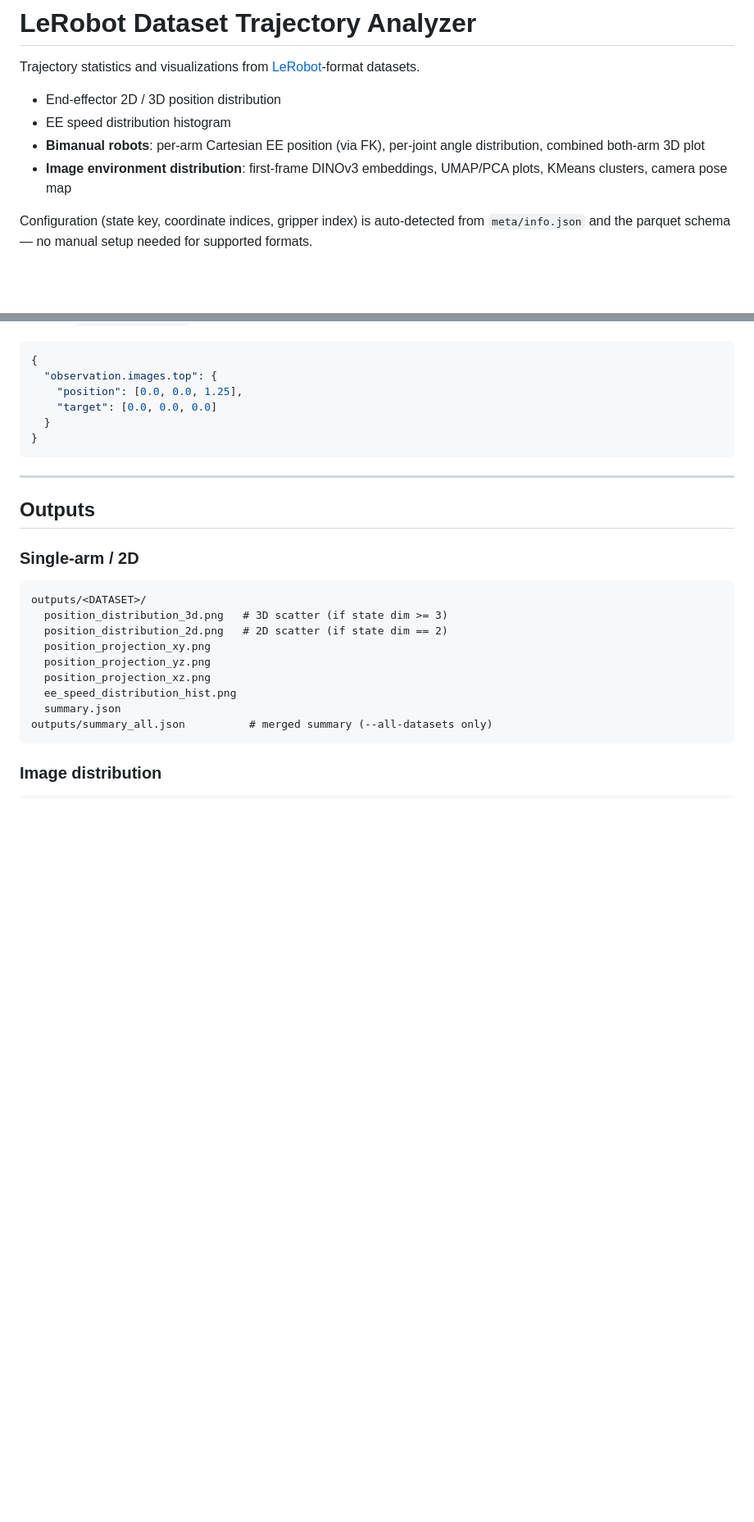
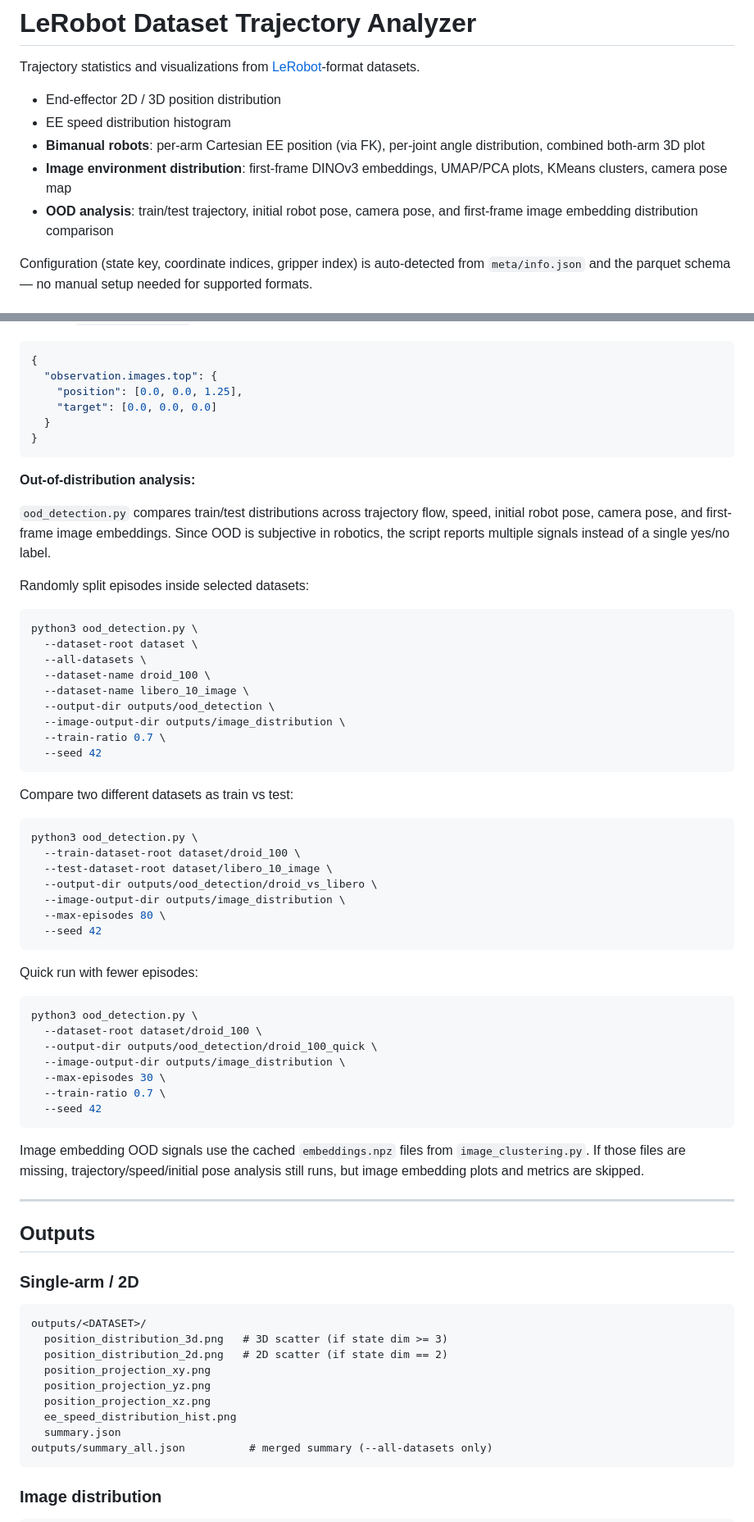
Before and after one commit to namul2/RoboTracker, a Markdown page: README.md, 2 parts joined by grey strips. Shown: that part at 82% size. Drawn GitHub-style; blank space fills up the shorter version.

````diff
--- a/README.md
+++ b/README.md
@@ -6,6 +6,7 @@ Trajectory statistics and visualizations from [LeRobot](https://github.com/huggi
 - EE speed distribution histogram
 - **Bimanual robots**: per-arm Cartesian EE position (via FK), per-joint angle distribution, combined both-arm 3D plot
 - **Image environment distribution**: first-frame DINOv3 embeddings, UMAP/PCA plots, KMeans clusters, camera pose map
+- **OOD analysis**: train/test trajectory, initial robot pose, camera pose, and first-frame image embedding distribution comparison
 
 Configuration (state key, coordinate indices, gripper index) is auto-detected from `meta/info.json` and the parquet schema — no manual setup needed for supported formats.
 
@@ -147,6 +155,50 @@ Example `camera_poses.json`:
 }
 ```
 
+**Out-of-distribution analysis:**
+
+`ood_detection.py` compares train/test distributions across trajectory flow, speed, initial robot pose, camera pose, and first-frame image embeddings. Since OOD is subjective in robotics, the script reports multiple signals instead of a single yes/no label.
+
+Randomly split episodes inside selected datasets:
+
+```bash
+python3 ood_detection.py \
+  --dataset-root dataset \
+  --all-datasets \
+  --dataset-name droid_100 \
+  --dataset-name libero_10_image \
+  --output-dir outputs/ood_detection \
+  --image-output-dir outputs/image_distribution \
+  --train-ratio 0.7 \
+  --seed 42
+```
+
+Compare two different datasets as train vs test:
+
+```bash
+python3 ood_detection.py \
+  --train-dataset-root dataset/droid_100 \
+  --test-dataset-root dataset/libero_10_image \
+  --output-dir outputs/ood_detection/droid_vs_libero \
+  --image-output-dir outputs/image_distribution \
+  --max-episodes 80 \
+  --seed 42
+```
+
+Quick run with fewer episodes:
+
+```bash
+python3 ood_detection.py \
+  --dataset-root dataset/droid_100 \
+  --output-dir outputs/ood_detection/droid_100_quick \
+  --image-output-dir outputs/image_distribution \
+  --max-episodes 30 \
+  --train-ratio 0.7 \
+  --seed 42
+```
+
+Image embedding OOD signals use the cached `embeddings.npz` files from `image_clustering.py`. If those files are missing, trajectory/speed/initial pose analysis still runs, but image embedding plots and metrics are skipped.
+
 ---
 
 ## Outputs
````
Also changed, not shown: other parts of README.md (+57 -0 lines), src/ood_signal_bar.png (added), src/ood_speed_train_test.png (added), 1 other file.
